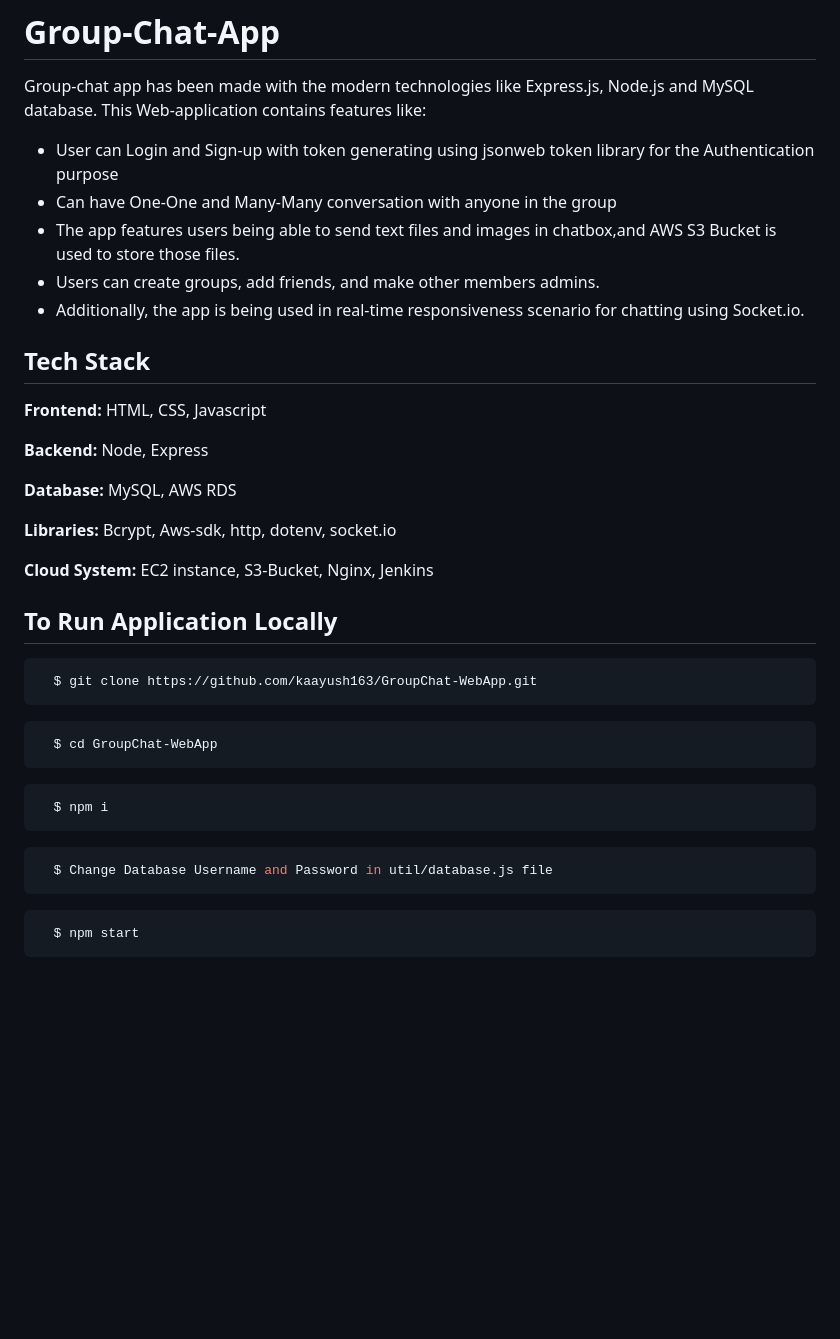
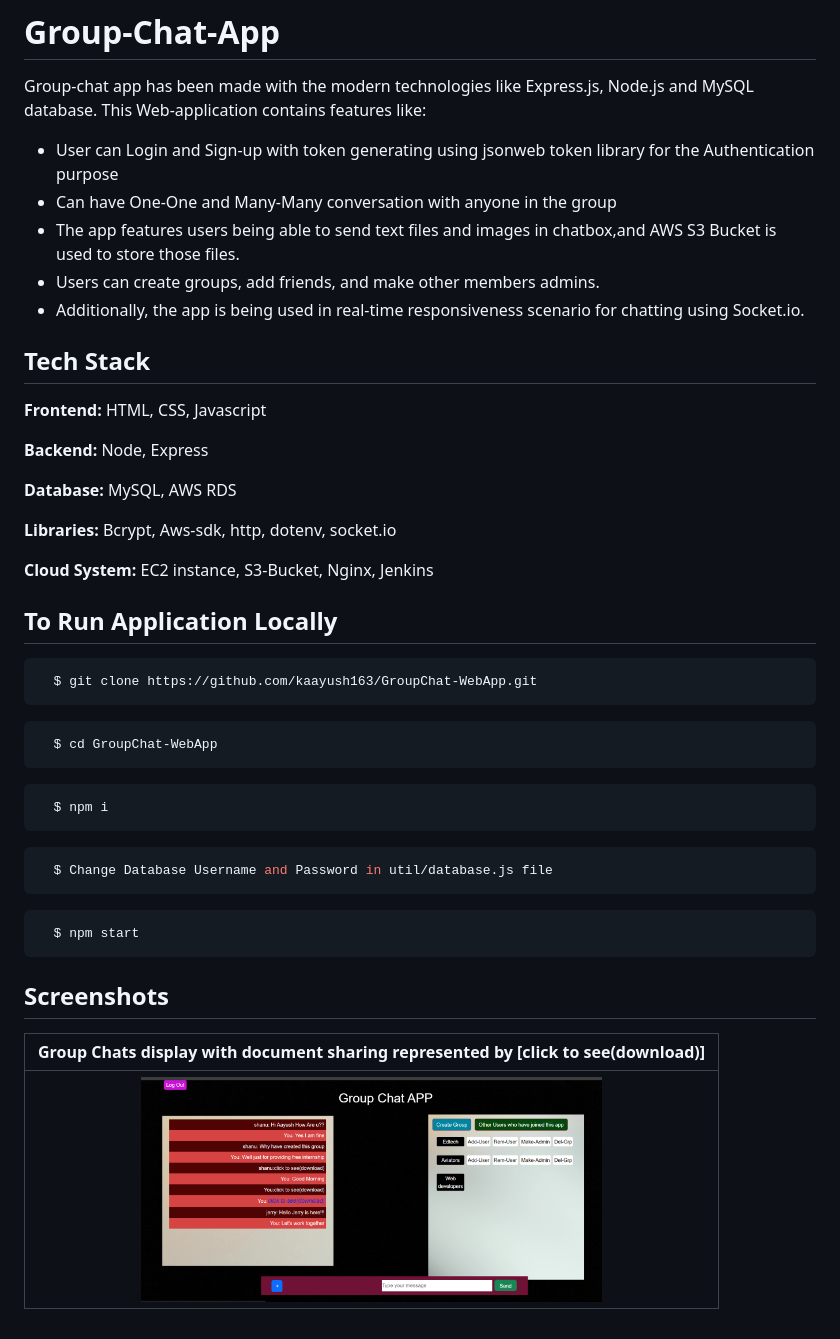
Before and after one commit to kaayush163/GroupChat-WebApp, a Markdown page: README.md, the part around the change. Rendered like a GitHub page; pictures changed too: screenshots/chat.png (added); blank space fills up the shorter version.

Commit message:
Outlook of group chats

````diff
--- a/README.md
+++ b/README.md
@@ -1,17 +1,12 @@
 # Group-Chat-App
 
 Group-chat app has been made with the modern technologies like Express.js, Node.js and MySQL database. This Web-application contains features like:
-
-
-
-
 
 - User can Login and Sign-up with token generating using jsonweb token library for the Authentication purpose
 - Can have One-One and Many-Many conversation with anyone in the group
 - The app features users being able to send text files and images in chatbox,and AWS S3 Bucket is used to store those files.
 - Users can create groups, add friends, and make other members admins.
 - Additionally, the app is being used in real-time responsiveness scenario for chatting using Socket.io.
-
 
 ## Tech Stack
 
@@ -25,25 +20,30 @@ Group-chat app has been made with the modern technologies like Express.js, Node.
 
 **Cloud System:** EC2 instance, S3-Bucket, Nginx, Jenkins
 
-
-
-
 ## To Run Application Locally
-
-
 
 ```bash
   $ git clone https://github.com/kaayush163/GroupChat-WebApp.git
 ```
+
 ```bash
   $ cd GroupChat-WebApp
 ```
+
 ```bash
   $ npm i
 ```
+
 ```bash
   $ Change Database Username and Password in util/database.js file
 ```
+
 ```bash
   $ npm start
 ```
+
+## Screenshots
+
+| Group Chats display with document sharing represented by [click to see(download)] |
+| :-------------------------------------------------------------------------------: |
+|                   <img src="screenshots/chat.png" height="225">                   |
````
Also changed, not shown: 1 other file.
